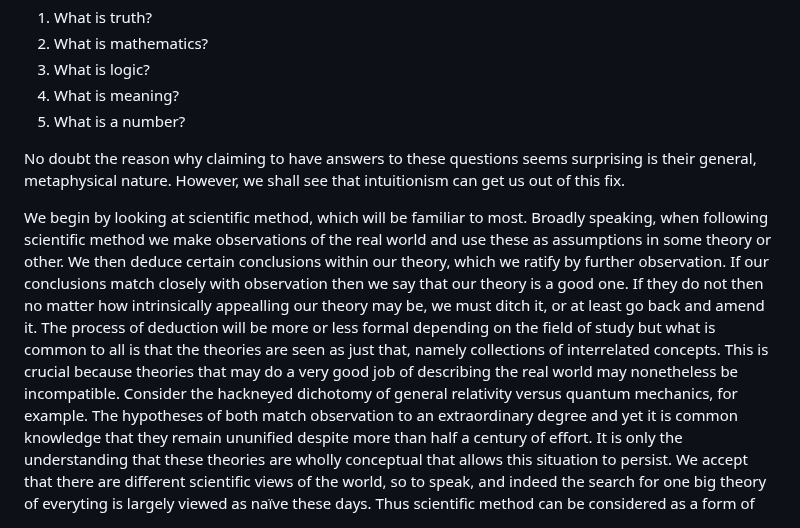
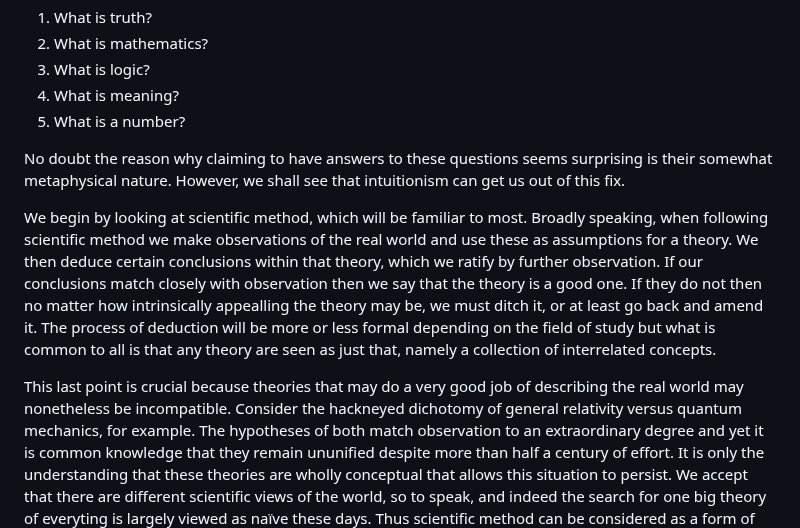
Before and after one commit to djalbat/the-foundations-of-symbolic-reasoning, a Markdown page: introduction.md, the part around the change. GitHub-like rendering.

Commit message:
More work.

```diff
--- a/introduction.md
+++ b/introduction.md
@@ -34,16 +34,17 @@ Still, here is the list, to which I could have added many more:
 4. What is meaning?
 5. What is a number?
 
-No doubt the reason why claiming to have answers to these questions seems surprising is their general, metaphysical nature.
+No doubt the reason why claiming to have answers to these questions seems surprising is their somewhat metaphysical nature.
 However, we shall see that intuitionism can get us out of this fix.
 
 We begin by looking at scientific method, which will be familiar to most.
-Broadly speaking, when following scientific method we make observations of the real world and use these as assumptions in some theory or other.
-We then deduce certain conclusions within our theory, which we ratify by further observation.
-If our conclusions match closely with observation then we say that our theory is a good one.
-If they do not then no matter how intrinsically appealling our theory may be, we must ditch it, or at least go back and amend it.
-The process of deduction will be more or less formal depending on the field of study but what is common to all is that the theories are seen as just that, namely collections of interrelated concepts.
-This is crucial because theories that may do a very good job of describing the real world may nonetheless be incompatible.
+Broadly speaking, when following scientific method we make observations of the real world and use these as assumptions for a theory.
+We then deduce certain conclusions within that theory, which we ratify by further observation.
+If our conclusions match closely with observation then we say that the theory is a good one.
+If they do not then no matter how intrinsically appealling the theory may be, we must ditch it, or at least go back and amend it.
+The process of deduction will be more or less formal depending on the field of study but what is common to all is that any theory are seen as just that, namely a collection of interrelated concepts.
+
+This last point is crucial because theories that may do a very good job of describing the real world may nonetheless be incompatible.
 Consider the hackneyed dichotomy of general relativity versus quantum mechanics, for example.
 The hypotheses of both match observation to an extraordinary degree and yet it is common knowledge that they remain ununified despite more than half a century of effort.
 It is only the understanding that these theories are wholly conceptual that allows this situation to persist.
```
